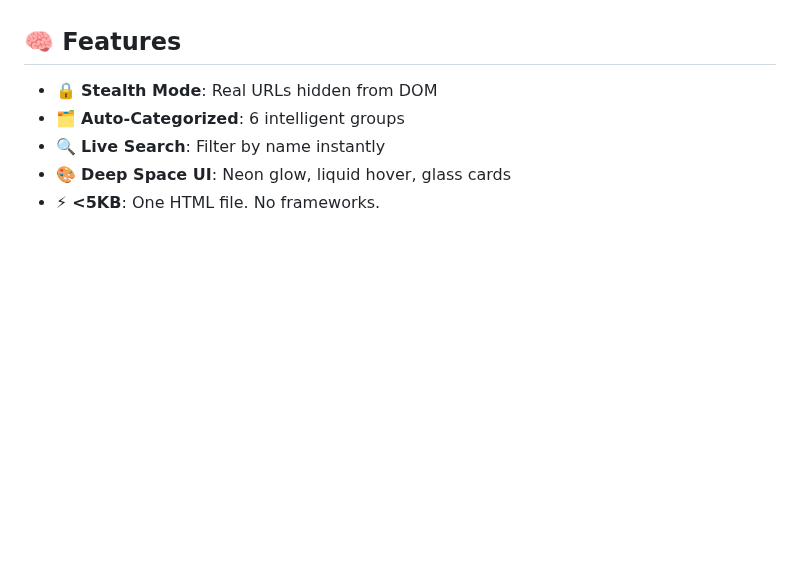
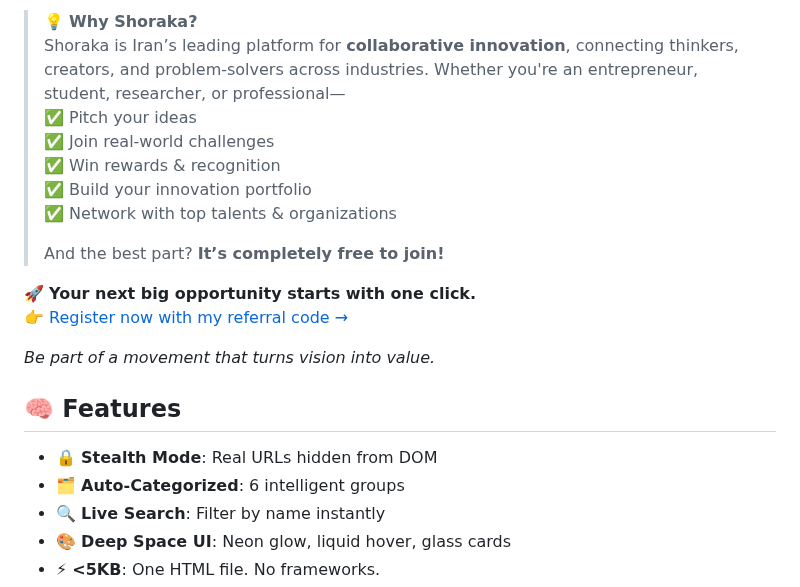
Before and after one commit to TechForAll1373/Nexus-Core-Stealth-Links, a Markdown page: README.md, the part around one of its changes. Rendered like a GitHub page; blank space fills up the shorter version.

```diff
--- a/README.md
+++ b/README.md
@@ -320,3 +338,20 @@ Click the badge above to post your ad now!
+> 💡 **Why Shoraka?**
+> Shoraka is Iran’s leading platform for **collaborative innovation**, connecting thinkers, creators, and problem-solvers across industries. Whether you're an entrepreneur, student, researcher, or professional—
+> ✅ Pitch your ideas
+> ✅ Join real-world challenges
+> ✅ Win rewards & recognition
+> ✅ Build your innovation portfolio
+> ✅ Network with top talents & organizations
+>
+> And the best part? **It’s completely free to join!**
+
+🚀 **Your next big opportunity starts with one click.**
+👉 [Register now with my referral code →](https://shoraka.net/register?referral_code=09115682541)
+
+*Be part of a movement that turns vision into value.*
+
+
+
 ## 🧠 Features
 
 - 🔒 **Stealth Mode**: Real URLs hidden from DOM
```
Also changed, not shown: other parts of README.md (+18 -0 lines).
